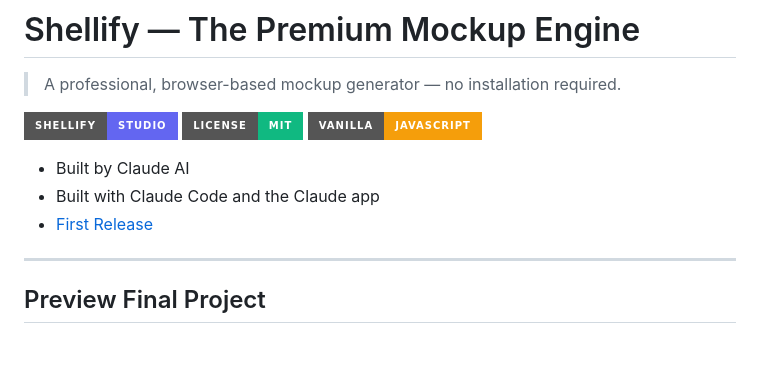
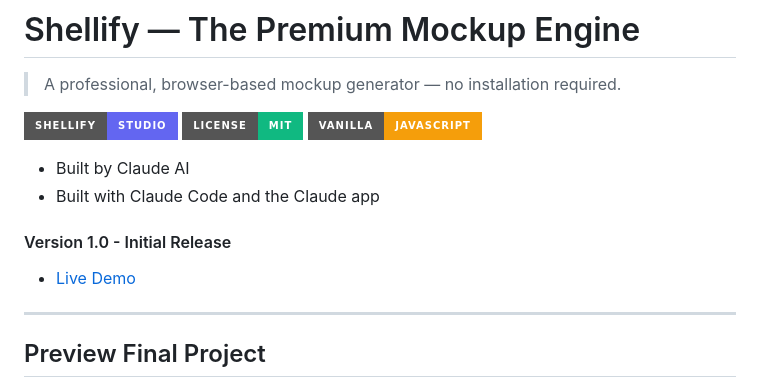
Before and after one commit to x39OME/Shellify-Premium-Device-Mockup-Generator, a Markdown page: README.md, the part around the change. Rendered like a GitHub page; badges without logos; blank space fills up the shorter version.

```diff
--- a/README.md
+++ b/README.md
@@ -8,7 +8,8 @@
 
 - Built by Claude AI
 - Built with Claude Code and the Claude app
-- [First Release](https://x39ome.github.io/Shellify-Mockup/)
+#### Version 1.0 - Initial Release
+- [Live Demo](https://x39ome.github.io/Shellify-Mockup/)
 
 ---
 
```
